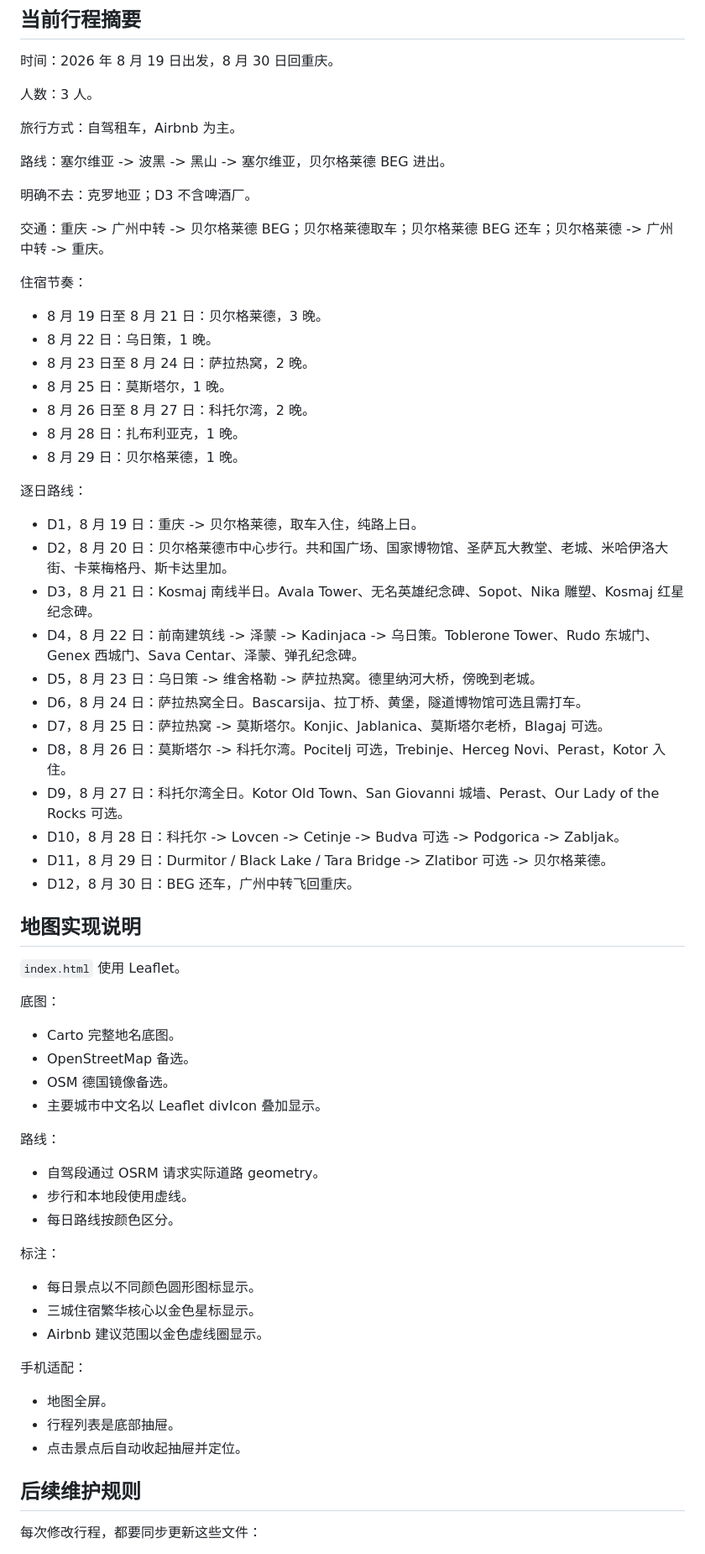
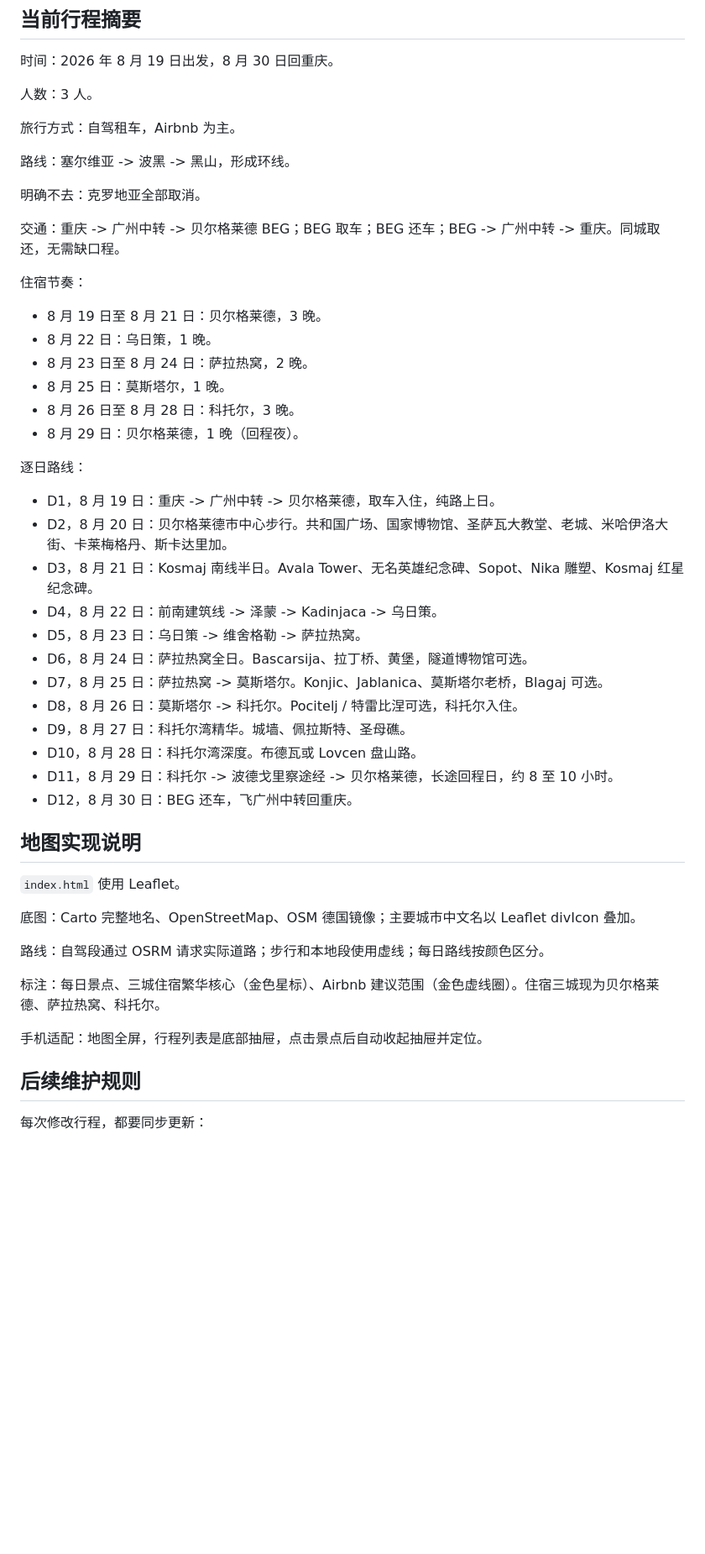
Before and after one commit to ViriShaw/balkan-trip-map, a Markdown page: CURSOR_HANDOFF.md, the part around one of its changes. Shown at 84% size. Drawn GitHub-style; blank space fills up the shorter version.

Commit message:
Update loop: Serbia-BiH-Montenegro via BEG

```diff
--- a/CURSOR_HANDOFF.md
+++ b/CURSOR_HANDOFF.md
@@ -48,11 +48,11 @@ https://github.com/ViriShaw/balkan-trip-map
 
 旅行方式：自驾租车，Airbnb 为主。
 
-路线：塞尔维亚 -> 波黑 -> 黑山 -> 塞尔维亚，贝尔格莱德 BEG 进出。
+路线：塞尔维亚 -> 波黑 -> 黑山，形成环线。
 
-明确不去：克罗地亚；D3 不含啤酒厂。
+明确不去：克罗地亚全部取消。
 
-交通：重庆 -> 广州中转 -> 贝尔格莱德 BEG；贝尔格莱德取车；贝尔格莱德 BEG 还车；贝尔格莱德 -> 广州中转 -> 重庆。
+交通：重庆 -> 广州中转 -> 贝尔格莱德 BEG；BEG 取车；BEG 还车；BEG -> 广州中转 -> 重庆。同城取还，无需缺口程。
 
 住宿节奏：
 
@@ -60,55 +60,37 @@ https://github.com/ViriShaw/balkan-trip-map
 - 8 月 22 日：乌日策，1 晚。
 - 8 月 23 日至 8 月 24 日：萨拉热窝，2 晚。
 - 8 月 25 日：莫斯塔尔，1 晚。
-- 8 月 26 日至 8 月 27 日：科托尔湾，2 晚。
-- 8 月 28 日：扎布利亚克，1 晚。
-- 8 月 29 日：贝尔格莱德，1 晚。
+- 8 月 26 日至 8 月 28 日：科托尔，3 晚。
+- 8 月 29 日：贝尔格莱德，1 晚（回程夜）。
 
 逐日路线：
 
-- D1，8 月 19 日：重庆 -> 贝尔格莱德，取车入住，纯路上日。
+- D1，8 月 19 日：重庆 -> 广州中转 -> 贝尔格莱德，取车入住，纯路上日。
 - D2，8 月 20 日：贝尔格莱德市中心步行。共和国广场、国家博物馆、圣萨瓦大教堂、老城、米哈伊洛大街、卡莱梅格丹、斯卡达里加。
 - D3，8 月 21 日：Kosmaj 南线半日。Avala Tower、无名英雄纪念碑、Sopot、Nika 雕塑、Kosmaj 红星纪念碑。
-- D4，8 月 22 日：前南建筑线 -> 泽蒙 -> Kadinjaca -> 乌日策。Toblerone Tower、Rudo 东城门、Genex 西城门、Sava Centar、泽蒙、弹孔纪念碑。
-- D5，8 月 23 日：乌日策 -> 维舍格勒 -> 萨拉热窝。德里纳河大桥，傍晚到老城。
-- D6，8 月 24 日：萨拉热窝全日。Bascarsija、拉丁桥、黄堡，隧道博物馆可选且需打车。
+- D4，8 月 22 日：前南建筑线 -> 泽蒙 -> Kadinjaca -> 乌日策。
+- D5，8 月 23 日：乌日策 -> 维舍格勒 -> 萨拉热窝。
+- D6，8 月 24 日：萨拉热窝全日。Bascarsija、拉丁桥、黄堡，隧道博物馆可选。
 - D7，8 月 25 日：萨拉热窝 -> 莫斯塔尔。Konjic、Jablanica、莫斯塔尔老桥，Blagaj 可选。
-- D8，8 月 26 日：莫斯塔尔 -> 科托尔湾。Pocitelj 可选，Trebinje、Herceg Novi、Perast，Kotor 入住。
-- D9，8 月 27 日：科托尔湾全日。Kotor Old Town、San Giovanni 城墙、Perast、Our Lady of the Rocks 可选。
-- D10，8 月 28 日：科托尔 -> Lovcen -> Cetinje -> Budva 可选 -> Podgorica -> Zabljak。
-- D11，8 月 29 日：Durmitor / Black Lake / Tara Bridge -> Zlatibor 可选 -> 贝尔格莱德。
-- D12，8 月 30 日：BEG 还车，广州中转飞回重庆。
+- D8，8 月 26 日：莫斯塔尔 -> 科托尔。Pocitelj / 特雷比涅可选，科托尔入住。
+- D9，8 月 27 日：科托尔湾精华。城墙、佩拉斯特、圣母礁。
+- D10，8 月 28 日：科托尔湾深度。布德瓦或 Lovcen 盘山路。
+- D11，8 月 29 日：科托尔 -> 波德戈里察途经 -> 贝尔格莱德，长途回程日，约 8 至 10 小时。
+- D12，8 月 30 日：BEG 还车，飞广州中转回重庆。
 
 ## 地图实现说明
 
 `index.html` 使用 Leaflet。
 
-底图：
+底图：Carto 完整地名、OpenStreetMap、OSM 德国镜像；主要城市中文名以 Leaflet divIcon 叠加。
 
-- Carto 完整地名底图。
-- OpenStreetMap 备选。
-- OSM 德国镜像备选。
-- 主要城市中文名以 Leaflet divIcon 叠加显示。
+路线：自驾段通过 OSRM 请求实际道路；步行和本地段使用虚线；每日路线按颜色区分。
 
-路线：
+标注：每日景点、三城住宿繁华核心（金色星标）、Airbnb 建议范围（金色虚线圈）。住宿三城现为贝尔格莱德、萨拉热窝、科托尔。
 
-- 自驾段通过 OSRM 请求实际道路 geometry。
-- 步行和本地段使用虚线。
-- 每日路线按颜色区分。
-
-标注：
-
-- 每日景点以不同颜色圆形图标显示。
-- 三城住宿繁华核心以金色星标显示。
-- Airbnb 建议范围以金色虚线圈显示。
-
-手机适配：
-
-- 地图全屏。
-- 行程列表是底部抽屉。
-- 点击景点后自动收起抽屉并定位。
+手机适配：地图全屏，行程列表是底部抽屉，点击景点后自动收起抽屉并定位。
 
 ## 后续维护规则
 
-每次修改行程，都要同步更新这些文件：
+每次修改行程，都要同步更新：
 
```
Also changed, not shown: other parts of CURSOR_HANDOFF.md (+15 -21 lines).
